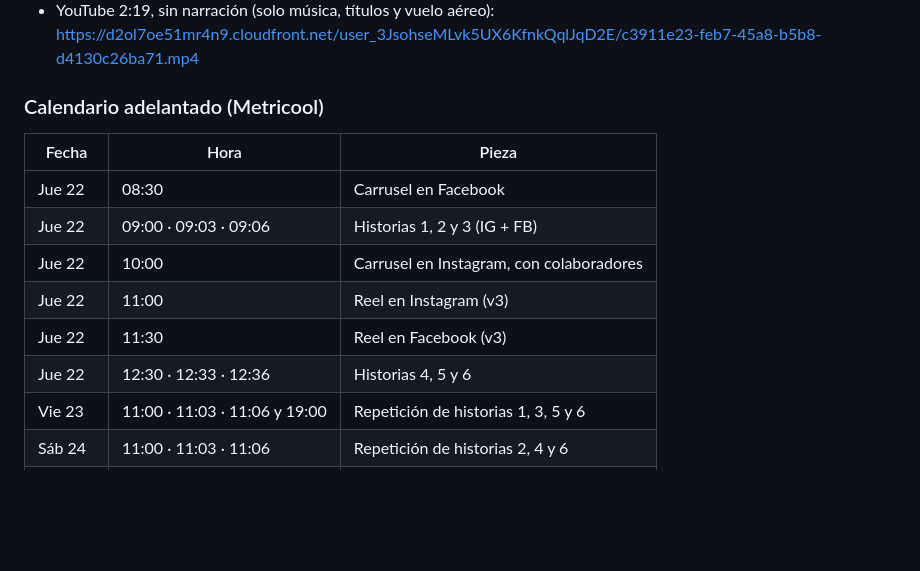
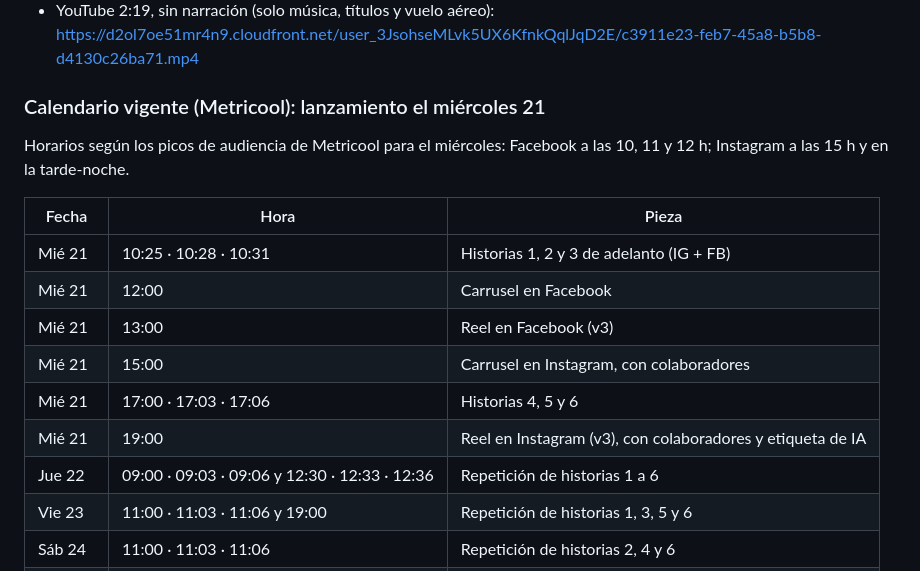
Before and after one commit to Davissmarin-byte/altavida-projects, a Markdown page: campana-lagos-del-sol/copy/03_calendario_y_pendientes.md, the part around the change. GitHub-like rendering; blank space fills up the shorter version.

Commit message:
Calendario: lanzamiento adelantado al miércoles 21 con horarios pico de Metricool
Co-Authored-By: Claude Opus 5.5 <noreply@anthropic.com>
Claude-Session: https://claude.ai/code/session_01FH7nQS6J4dTUix1FoBTFvy

```diff
--- a/campana-lagos-del-sol/copy/03_calendario_y_pendientes.md
+++ b/campana-lagos-del-sol/copy/03_calendario_y_pendientes.md
@@ -49,15 +49,18 @@ Cambios pedidos por Jaime: se quitó su aparición de todos los videos, se acort
 - Reel 57 s, con vuelo aéreo y voz de Marisol: https://d2ol7oe51mr4n9.cloudfront.net/user_3JsohseMLvk5UX6KfnkQqlJqD2E/e08ac663-73eb-4d84-b9d5-1b081fffd3ee.mp4
 - YouTube 2:19, sin narración (solo música, títulos y vuelo aéreo): https://d2ol7oe51mr4n9.cloudfront.net/user_3JsohseMLvk5UX6KfnkQqlJqD2E/c3911e23-feb7-45a8-b5b8-d4130c26ba71.mp4
 
-### Calendario adelantado (Metricool)
+### Calendario vigente (Metricool): lanzamiento el miércoles 21
+Horarios según los picos de audiencia de Metricool para el miércoles: Facebook a las 10, 11 y 12 h; Instagram a las 15 h y en la tarde-noche.
+
 | Fecha | Hora | Pieza |
 |---|---|---|
-| Jue 22 | 08:30 | Carrusel en Facebook |
-| Jue 22 | 09:00 · 09:03 · 09:06 | Historias 1, 2 y 3 (IG + FB) |
-| Jue 22 | 10:00 | Carrusel en Instagram, con colaboradores |
-| Jue 22 | 11:00 | Reel en Instagram (v3) |
-| Jue 22 | 11:30 | Reel en Facebook (v3) |
-| Jue 22 | 12:30 · 12:33 · 12:36 | Historias 4, 5 y 6 |
+| Mié 21 | 10:25 · 10:28 · 10:31 | Historias 1, 2 y 3 de adelanto (IG + FB) |
+| Mié 21 | 12:00 | Carrusel en Facebook |
+| Mié 21 | 13:00 | Reel en Facebook (v3) |
+| Mié 21 | 15:00 | Carrusel en Instagram, con colaboradores |
+| Mié 21 | 17:00 · 17:03 · 17:06 | Historias 4, 5 y 6 |
+| Mié 21 | 19:00 | Reel en Instagram (v3), con colaboradores y etiqueta de IA |
+| Jue 22 | 09:00 · 09:03 · 09:06 y 12:30 · 12:33 · 12:36 | Repetición de historias 1 a 6 |
 | Vie 23 | 11:00 · 11:03 · 11:06 y 19:00 | Repetición de historias 1, 3, 5 y 6 |
 | Sáb 24 | 11:00 · 11:03 · 11:06 | Repetición de historias 2, 4 y 6 |
 | Dom 25 | 18:00 · 18:03 | Repetición de historias 5 y 6 |
```
